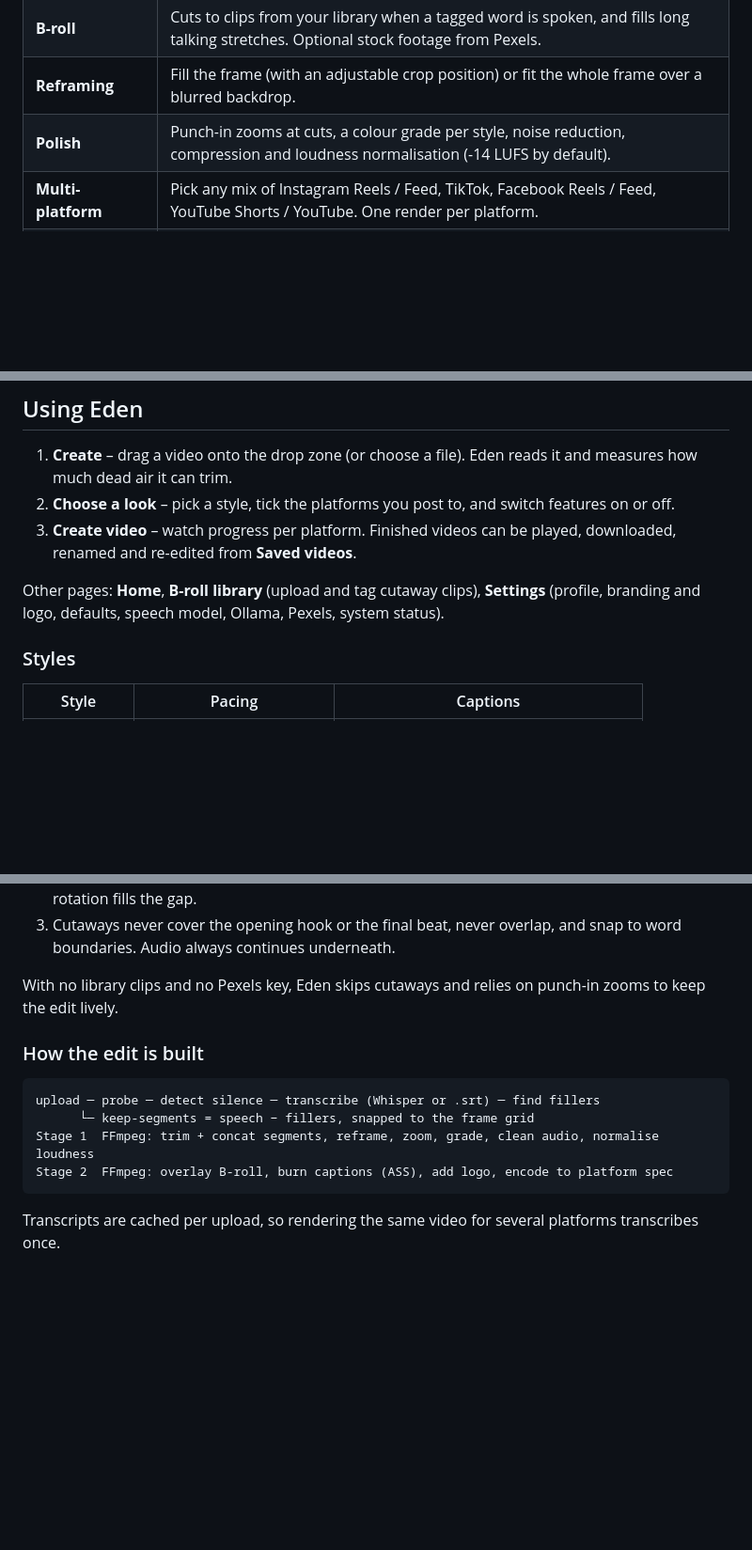
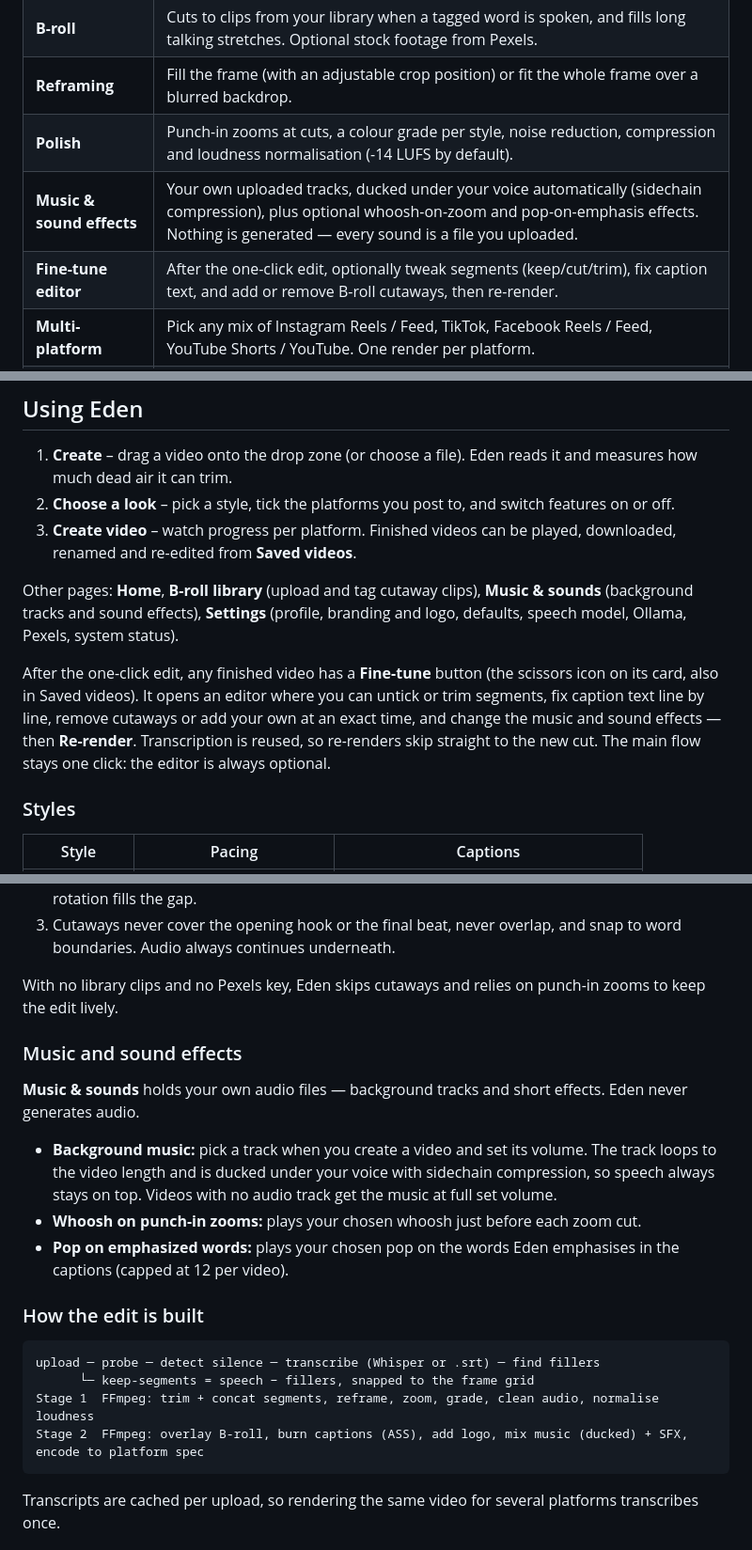
Before and after one commit to okmantz/EDEN-VIDEO, a Markdown page: README.md, 3 parts joined by grey strips. Shown at 94% size. Drawn GitHub-style; blank space fills up the shorter version.

````diff
--- a/README.md
+++ b/README.md
@@ -16,6 +16,8 @@ Eden runs on your own computer. Your footage is never uploaded anywhere, and it
 | **B-roll** | Cuts to clips from your library when a tagged word is spoken, and fills long talking stretches. Optional stock footage from Pexels. |
 | **Reframing** | Fill the frame (with an adjustable crop position) or fit the whole frame over a blurred backdrop. |
 | **Polish** | Punch-in zooms at cuts, a colour grade per style, noise reduction, compression and loudness normalisation (-14 LUFS by default). |
+| **Music & sound effects** | Your own uploaded tracks, ducked under your voice automatically (sidechain compression), plus optional whoosh-on-zoom and pop-on-emphasis effects. Nothing is generated — every sound is a file you uploaded. |
+| **Fine-tune editor** | After the one-click edit, optionally tweak segments (keep/cut/trim), fix caption text, and add or remove B-roll cutaways, then re-render. |
 | **Multi-platform** | Pick any mix of Instagram Reels / Feed, TikTok, Facebook Reels / Feed, YouTube Shorts / YouTube. One render per platform. |
 | **Optional AI** | Ollama can write a title, description and hashtags and choose emphasis words. **Nothing depends on it.** |
 
@@ -147,7 +149,9 @@ Run **`python -m eden doctor`** (or `.venv/bin/python -m eden doctor`) first. It
 2. **Choose a look** – pick a style, tick the platforms you post to, and switch features on or off.
 3. **Create video** – watch progress per platform. Finished videos can be played, downloaded, renamed and re-edited from **Saved videos**.
 
-Other pages: **Home**, **B-roll library** (upload and tag cutaway clips), **Settings** (profile, branding and logo, defaults, speech model, Ollama, Pexels, system status).
+Other pages: **Home**, **B-roll library** (upload and tag cutaway clips), **Music & sounds** (background tracks and sound effects), **Settings** (profile, branding and logo, defaults, speech model, Ollama, Pexels, system status).
+
+After the one-click edit, any finished video has a **Fine-tune** button (the scissors icon on its card, also in Saved videos). It opens an editor where you can untick or trim segments, fix caption text line by line, remove cutaways or add your own at an exact time, and change the music and sound effects — then **Re-render**. Transcription is reused, so re-renders skip straight to the new cut. The main flow stays one click: the editor is always optional.
 
 ### Styles
 
@@ -183,13 +187,21 @@ Styles are plain data in [`eden/presets.py`](eden/presets.py). Adding or tweakin
 
 With no library clips and no Pexels key, Eden skips cutaways and relies on punch-in zooms to keep the edit lively.
 
+### Music and sound effects
+
+**Music & sounds** holds your own audio files — background tracks and short effects. Eden never generates audio.
+
+- **Background music:** pick a track when you create a video and set its volume. The track loops to the video length and is ducked under your voice with sidechain compression, so speech always stays on top. Videos with no audio track get the music at full set volume.
+- **Whoosh on punch-in zooms:** plays your chosen whoosh just before each zoom cut.
+- **Pop on emphasized words:** plays your chosen pop on the words Eden emphasises in the captions (capped at 12 per video).
+
 ### How the edit is built
 
 ```
 upload ─ probe ─ detect silence ─ transcribe (Whisper or .srt) ─ find fillers
       └─ keep-segments = speech − fillers, snapped to the frame grid
 Stage 1  FFmpeg: trim + concat segments, reframe, zoom, grade, clean audio, normalise loudness
-Stage 2  FFmpeg: overlay B-roll, burn captions (ASS), add logo, encode to platform spec
+Stage 2  FFmpeg: overlay B-roll, burn captions (ASS), add logo, mix music (ducked) + SFX, encode to platform spec
 ```
 
 Transcripts are cached per upload, so rendering the same video for several platforms transcribes once.
````
Also changed, not shown: other parts of README.md (+1 -1 lines).
